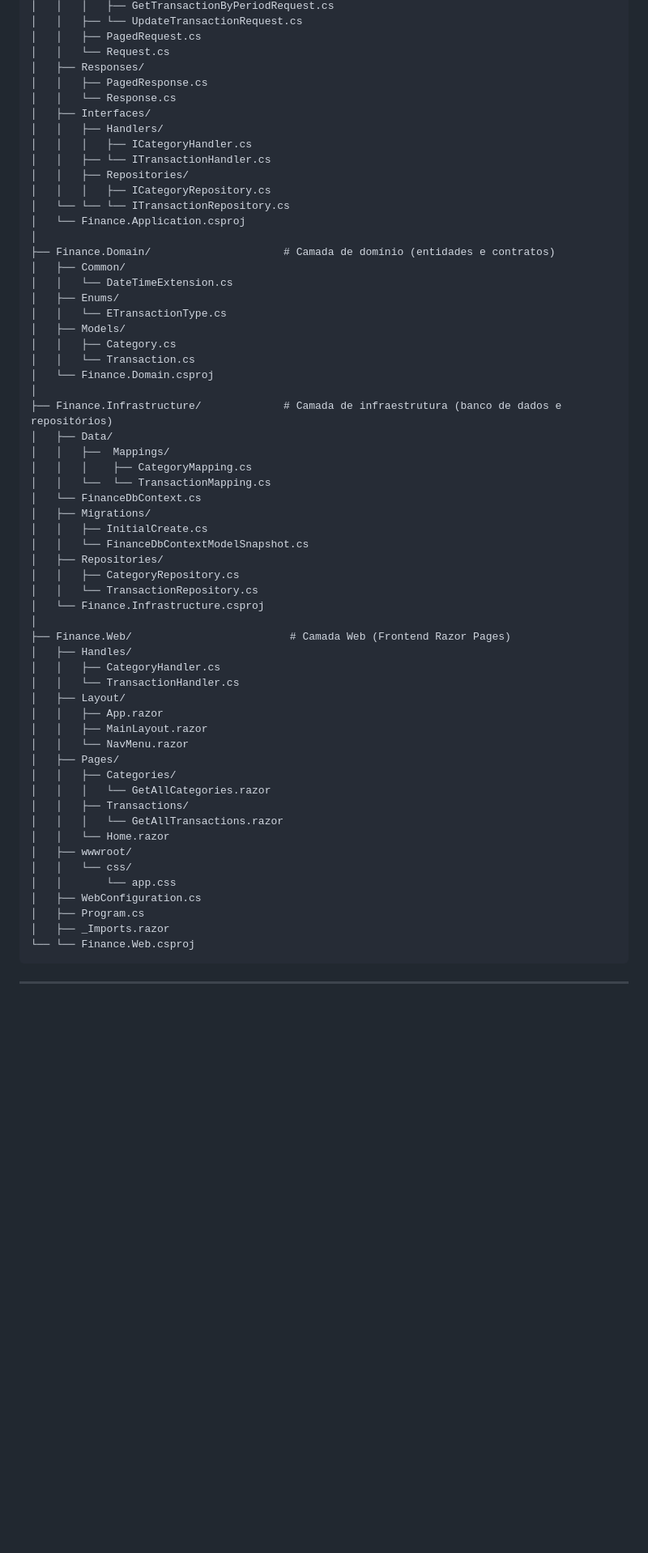
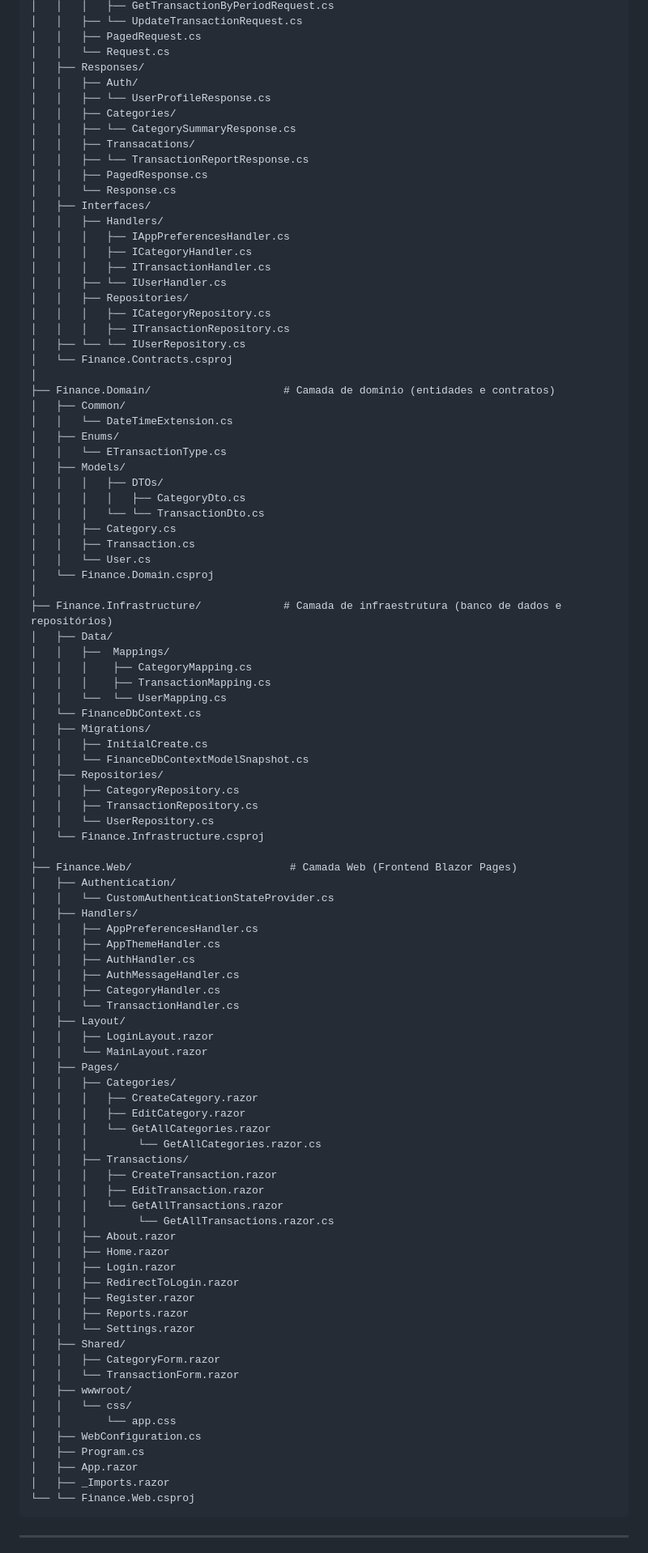
Before and after one commit to alysonsz/Finance-API, a Markdown page: README.md, the part around one of its changes. Shown at 81% size. Rendered like a GitHub page; blank space fills up the shorter version.

````diff
--- a/README.md
+++ b/README.md
@@ -83,16 +81,25 @@ Finance/
 │   │   ├── PagedRequest.cs
 │   │   └── Request.cs
 │   ├── Responses/
+│   │   ├── Auth/
+│   │   ├── └── UserProfileResponse.cs
+│   │   ├── Categories/
+│   │   ├── └── CategorySummaryResponse.cs
+│   │   ├── Transacations/
+│   │   ├── └── TransactionReportResponse.cs
 │   │   ├── PagedResponse.cs
 │   │   └── Response.cs
 │   ├── Interfaces/
 │   │   ├── Handlers/
+│   │   │   ├── IAppPreferencesHandler.cs
 │   │   │   ├── ICategoryHandler.cs
-│   │   ├── └── ITransactionHandler.cs
+│   │   │   ├── ITransactionHandler.cs
+│   │   ├── └── IUserHandler.cs
 │   │   ├── Repositories/
 │   │   │   ├── ICategoryRepository.cs
-│   └── └── └── ITransactionRepository.cs
-│   └── Finance.Application.csproj
+│   │   │   ├── ITransactionRepository.cs
+│   ├── └── └── IUserRepository.cs
+│   └── Finance.Contracts.csproj
 │
 ├── Finance.Domain/                     # Camada de domínio (entidades e contratos)
 │   ├── Common/
@@ -100,43 +107,70 @@ Finance/
 │   ├── Enums/
 │   │   └── ETransactionType.cs
 │   ├── Models/
+│   │   │   ├── DTOs/
+│   │   │   │   ├── CategoryDto.cs
+│   │   │   └── └── TransactionDto.cs
 │   │   ├── Category.cs
-│   │   └── Transaction.cs
+│   │   ├── Transaction.cs
+│   │   └── User.cs
 │   └── Finance.Domain.csproj
 │
 ├── Finance.Infrastructure/             # Camada de infraestrutura (banco de dados e repositórios)
 │   ├── Data/
 │   │   ├──  Mappings/
 │   │   │    ├── CategoryMapping.cs
-│   │   └──  └── TransactionMapping.cs
+│   │   │    ├── TransactionMapping.cs
+│   │   └──  └── UserMapping.cs
 │   └── FinanceDbContext.cs
 │   ├── Migrations/
 │   │   ├── InitialCreate.cs
 │   │   └── FinanceDbContextModelSnapshot.cs
 │   ├── Repositories/
 │   │   ├── CategoryRepository.cs
-│   │   └── TransactionRepository.cs
+│   │   ├── TransactionRepository.cs
+│   │   └── UserRepository.cs
 │   └── Finance.Infrastructure.csproj
 │
-├── Finance.Web/                         # Camada Web (Frontend Razor Pages)
-│   ├── Handles/
+├── Finance.Web/                         # Camada Web (Frontend Blazor Pages)
+│   ├── Authentication/
+│   │   └── CustomAuthenticationStateProvider.cs
+│   ├── Handlers/
+│   │   ├── AppPreferencesHandler.cs
+│   │   ├── AppThemeHandler.cs
+│   │   ├── AuthHandler.cs
+│   │   ├── AuthMessageHandler.cs
 │   │   ├── CategoryHandler.cs
 │   │   └── TransactionHandler.cs
 │   ├── Layout/
-│   │   ├── App.razor
-│   │   ├── MainLayout.razor
-│   │   └── NavMenu.razor
+│   │   ├── LoginLayout.razor
+│   │   └── MainLayout.razor
 │   ├── Pages/
 │   │   ├── Categories/
+│   │   │   ├── CreateCategory.razor
+│   │   │   ├── EditCategory.razor
 │   │   │   └── GetAllCategories.razor
+│   │   │        └── GetAllCategories.razor.cs
 │   │   ├── Transactions/
+│   │   │   ├── CreateTransaction.razor
+│   │   │   ├── EditTransaction.razor
 │   │   │   └── GetAllTransactions.razor
-│   │   └── Home.razor
+│   │   │        └── GetAllTransactions.razor.cs
+│   │   ├── About.razor
+│   │   ├── Home.razor
+│   │   ├── Login.razor
+│   │   ├── RedirectToLogin.razor
+│   │   ├── Register.razor
+│   │   ├── Reports.razor
+│   │   └── Settings.razor
+│   ├── Shared/
+│   │   ├── CategoryForm.razor
+│   │   └── TransactionForm.razor
 │   ├── wwwroot/
 │   │   └── css/
 │   │       └── app.css
 │   ├── WebConfiguration.cs
 │   ├── Program.cs
+│   ├── App.razor
 │   ├── _Imports.razor
 └── └── Finance.Web.csproj
 ```
````
Also changed, not shown: other parts of README.md (+72 -64 lines).
